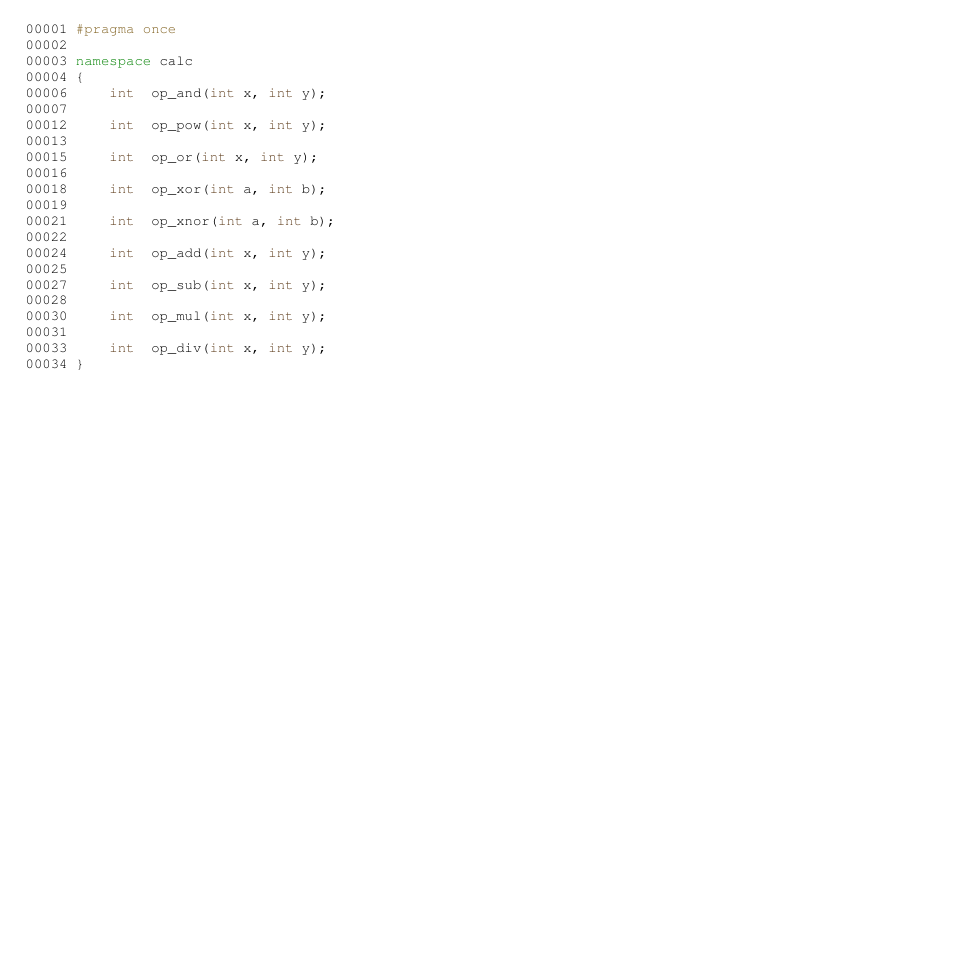
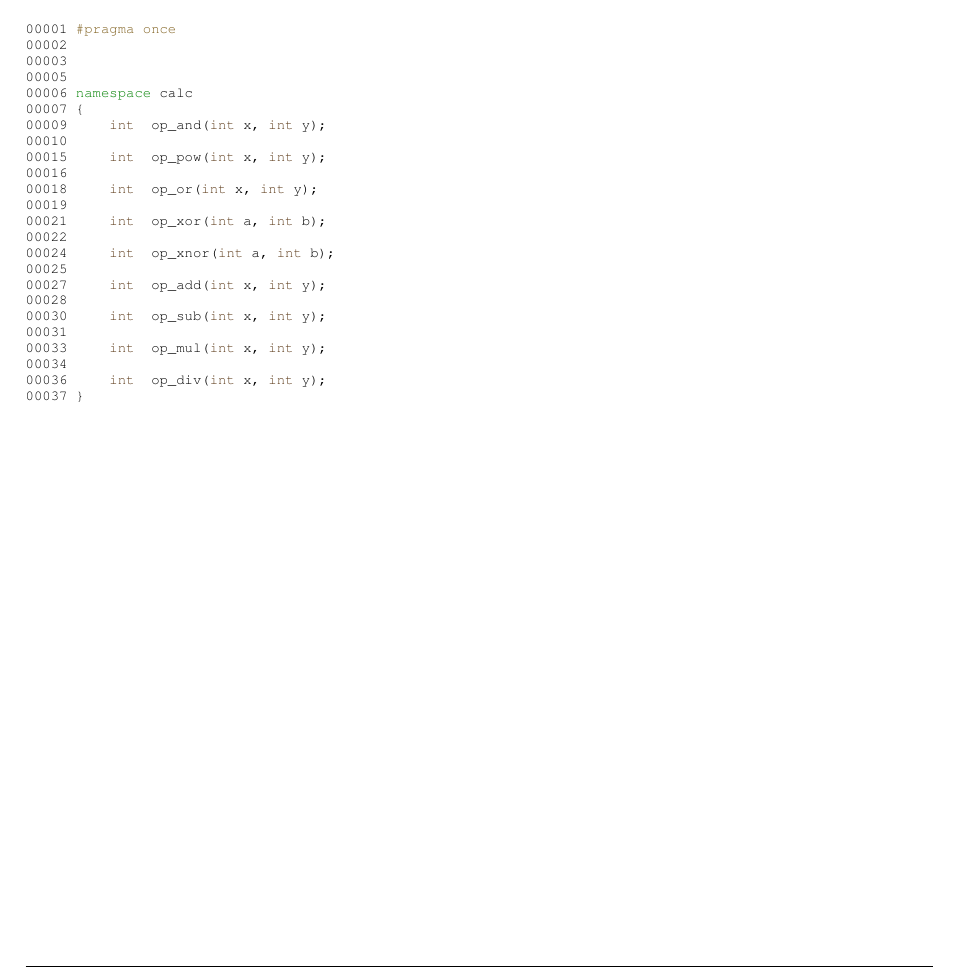
Before and after one commit to skyflover/CI_CD_lab, a LaTeX book (latex/refman.tex, which reads latex/lib_8h_source.tex): part of page 7 of 8, cut so that both start at the same text, the shorter picture padded with empty space. Compiled offline with pdfLaTeX.

Commit message:
Добавлена документация

```diff
--- a/latex/lib_8h_source.tex
+++ b/latex/lib_8h_source.tex
@@ -3,25 +3,27 @@
 \begin{DoxyCode}{0}
 \DoxyCodeLine{00001\ \textcolor{preprocessor}{\#pragma\ once}}
 \DoxyCodeLine{00002\ }
-\DoxyCodeLine{00003\ \textcolor{keyword}{namespace\ }calc}
-\DoxyCodeLine{00004\ \{\ \ \ }
-\DoxyCodeLine{00006\ \ \ \ \ \textcolor{keywordtype}{int}\ \ op\_and(\textcolor{keywordtype}{int}\ x,\ \textcolor{keywordtype}{int}\ y);}
-\DoxyCodeLine{00007\ }
-\DoxyCodeLine{00012\ \ \ \ \ \textcolor{keywordtype}{int}\ \ op\_pow(\textcolor{keywordtype}{int}\ x,\ \textcolor{keywordtype}{int}\ y);}
-\DoxyCodeLine{00013\ }
-\DoxyCodeLine{00015\ \ \ \ \ \textcolor{keywordtype}{int}\ \ op\_or(\textcolor{keywordtype}{int}\ x,\ \textcolor{keywordtype}{int}\ y);}
+\DoxyCodeLine{00003\ }
+\DoxyCodeLine{00005\ }
+\DoxyCodeLine{00006\ \textcolor{keyword}{namespace\ }calc}
+\DoxyCodeLine{00007\ \{\ \ \ }
+\DoxyCodeLine{00009\ \ \ \ \ \textcolor{keywordtype}{int}\ \ op\_and(\textcolor{keywordtype}{int}\ x,\ \textcolor{keywordtype}{int}\ y);}
+\DoxyCodeLine{00010\ }
+\DoxyCodeLine{00015\ \ \ \ \ \textcolor{keywordtype}{int}\ \ op\_pow(\textcolor{keywordtype}{int}\ x,\ \textcolor{keywordtype}{int}\ y);}
 \DoxyCodeLine{00016\ }
-\DoxyCodeLine{00018\ \ \ \ \ \textcolor{keywordtype}{int}\ \ op\_xor(\textcolor{keywordtype}{int}\ a,\ \textcolor{keywordtype}{int}\ b);}
+\DoxyCodeLine{00018\ \ \ \ \ \textcolor{keywordtype}{int}\ \ op\_or(\textcolor{keywordtype}{int}\ x,\ \textcolor{keywordtype}{int}\ y);}
 \DoxyCodeLine{00019\ }
-\DoxyCodeLine{00021\ \ \ \ \ \textcolor{keywordtype}{int}\ \ op\_xnor(\textcolor{keywordtype}{int}\ a,\ \textcolor{keywordtype}{int}\ b);}
+\DoxyCodeLine{00021\ \ \ \ \ \textcolor{keywordtype}{int}\ \ op\_xor(\textcolor{keywordtype}{int}\ a,\ \textcolor{keywordtype}{int}\ b);}
 \DoxyCodeLine{00022\ }
-\DoxyCodeLine{00024\ \ \ \ \ \textcolor{keywordtype}{int}\ \ op\_add(\textcolor{keywordtype}{int}\ x,\ \textcolor{keywordtype}{int}\ y);}
+\DoxyCodeLine{00024\ \ \ \ \ \textcolor{keywordtype}{int}\ \ op\_xnor(\textcolor{keywordtype}{int}\ a,\ \textcolor{keywordtype}{int}\ b);}
 \DoxyCodeLine{00025\ }
-\DoxyCodeLine{00027\ \ \ \ \ \textcolor{keywordtype}{int}\ \ op\_sub(\textcolor{keywordtype}{int}\ x,\ \textcolor{keywordtype}{int}\ y);}
+\DoxyCodeLine{00027\ \ \ \ \ \textcolor{keywordtype}{int}\ \ op\_add(\textcolor{keywordtype}{int}\ x,\ \textcolor{keywordtype}{int}\ y);}
 \DoxyCodeLine{00028\ }
-\DoxyCodeLine{00030\ \ \ \ \ \textcolor{keywordtype}{int}\ \ op\_mul(\textcolor{keywordtype}{int}\ x,\ \textcolor{keywordtype}{int}\ y);}
+\DoxyCodeLine{00030\ \ \ \ \ \textcolor{keywordtype}{int}\ \ op\_sub(\textcolor{keywordtype}{int}\ x,\ \textcolor{keywordtype}{int}\ y);}
 \DoxyCodeLine{00031\ }
-\DoxyCodeLine{00033\ \ \ \ \ \textcolor{keywordtype}{int}\ \ op\_div(\textcolor{keywordtype}{int}\ x,\ \textcolor{keywordtype}{int}\ y);}
-\DoxyCodeLine{00034\ \}}
+\DoxyCodeLine{00033\ \ \ \ \ \textcolor{keywordtype}{int}\ \ op\_mul(\textcolor{keywordtype}{int}\ x,\ \textcolor{keywordtype}{int}\ y);}
+\DoxyCodeLine{00034\ }
+\DoxyCodeLine{00036\ \ \ \ \ \textcolor{keywordtype}{int}\ \ op\_div(\textcolor{keywordtype}{int}\ x,\ \textcolor{keywordtype}{int}\ y);}
+\DoxyCodeLine{00037\ \}}
 
 \end{DoxyCode}
```
Also changed, not shown: 1 other file.
